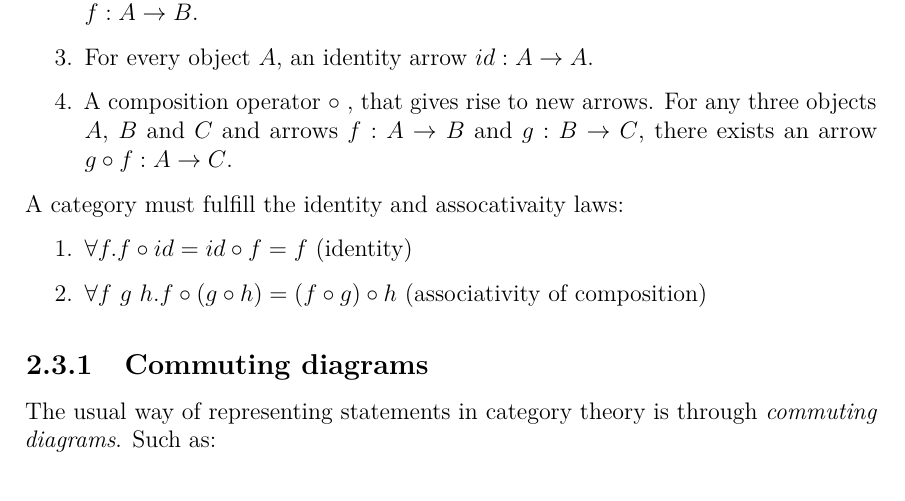
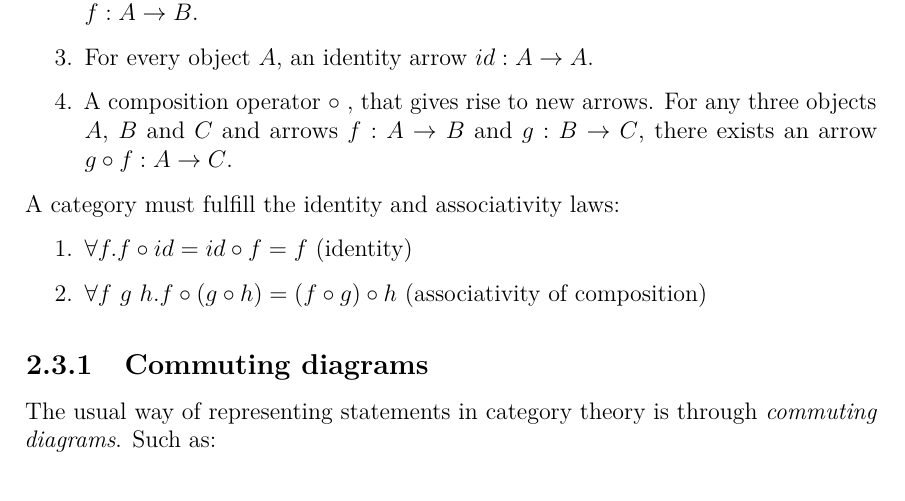
Before and after one commit to amuricys/polynomial-functors, a LaTeX thesis (thesis_text/Main.tex, which reads thesis_text/include/Background.tex): part of page 19 of 116, cut so that both start at the same text. Compiled offline with pdfLaTeX.

Commit message:
Fix type

```diff
--- a/thesis_text/include/Background.tex
+++ b/thesis_text/include/Background.tex
@@ -170,7 +170,7 @@ A \textit{category} $\mathcal{C}$ consists of the following data:
   \item A composition operator $ \circ $ , that gives rise to new arrows. For any three objects $A$, $B$ and $C$ and arrows $f : A \rightarrow B $ and $g : B \rightarrow C $, there exists an arrow $g \circ f : A \rightarrow C $.
 \end{enumerate}
 
-A category must fulfill the identity and assocativaity laws:
+A category must fulfill the identity and associativity laws:
 
 \begin{enumerate}
   \item $ \forall f. f \circ id = id \circ f = f $ (identity)
```
